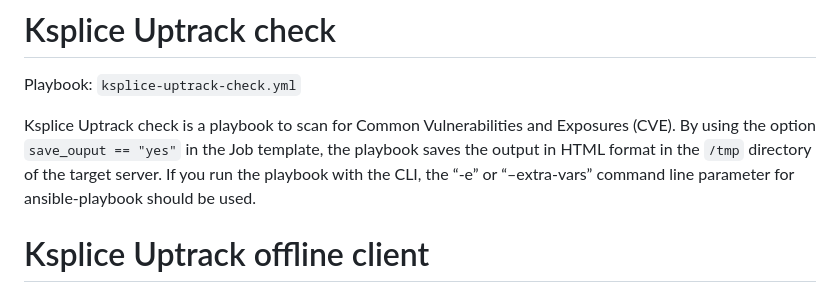
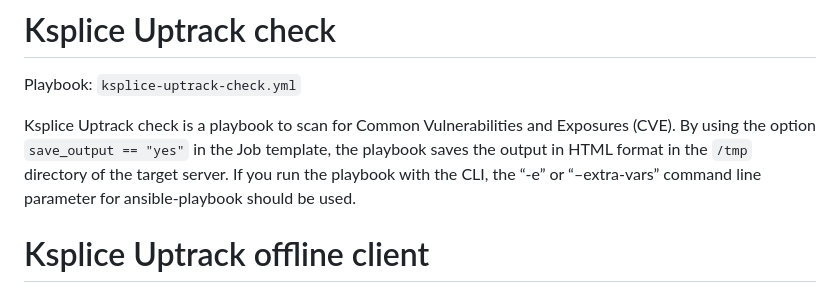
Before and after one commit to oracle-samples/ansible-collections, a Markdown page: playbooks/KSPLICE/README.md, the part around the change. GitHub-like rendering.

Commit message:
Corrected spelling error in Ksplice README.md

```diff
--- a/playbooks/KSPLICE/README.md
+++ b/playbooks/KSPLICE/README.md
@@ -9,7 +9,7 @@ Ksplice is available in online or offline deployment scenarios for kernel patchi
 
 Playbook: `ksplice-uptrack-check.yml`
 
-Ksplice Uptrack check is a playbook to scan for Common Vulnerabilities and Exposures (CVE). By using the option `save_ouput == "yes"` in  the Job template, the playbook saves the output in HTML format in the `/tmp` directory of the target server. If you run the playbook with the CLI, the “-e” or “–extra-vars” command line parameter for ansible-playbook should be used.
+Ksplice Uptrack check is a playbook to scan for Common Vulnerabilities and Exposures (CVE). By using the option `save_output == "yes"` in  the Job template, the playbook saves the output in HTML format in the `/tmp` directory of the target server. If you run the playbook with the CLI, the “-e” or “–extra-vars” command line parameter for ansible-playbook should be used.
 
 # Ksplice Uptrack offline client
 
```
